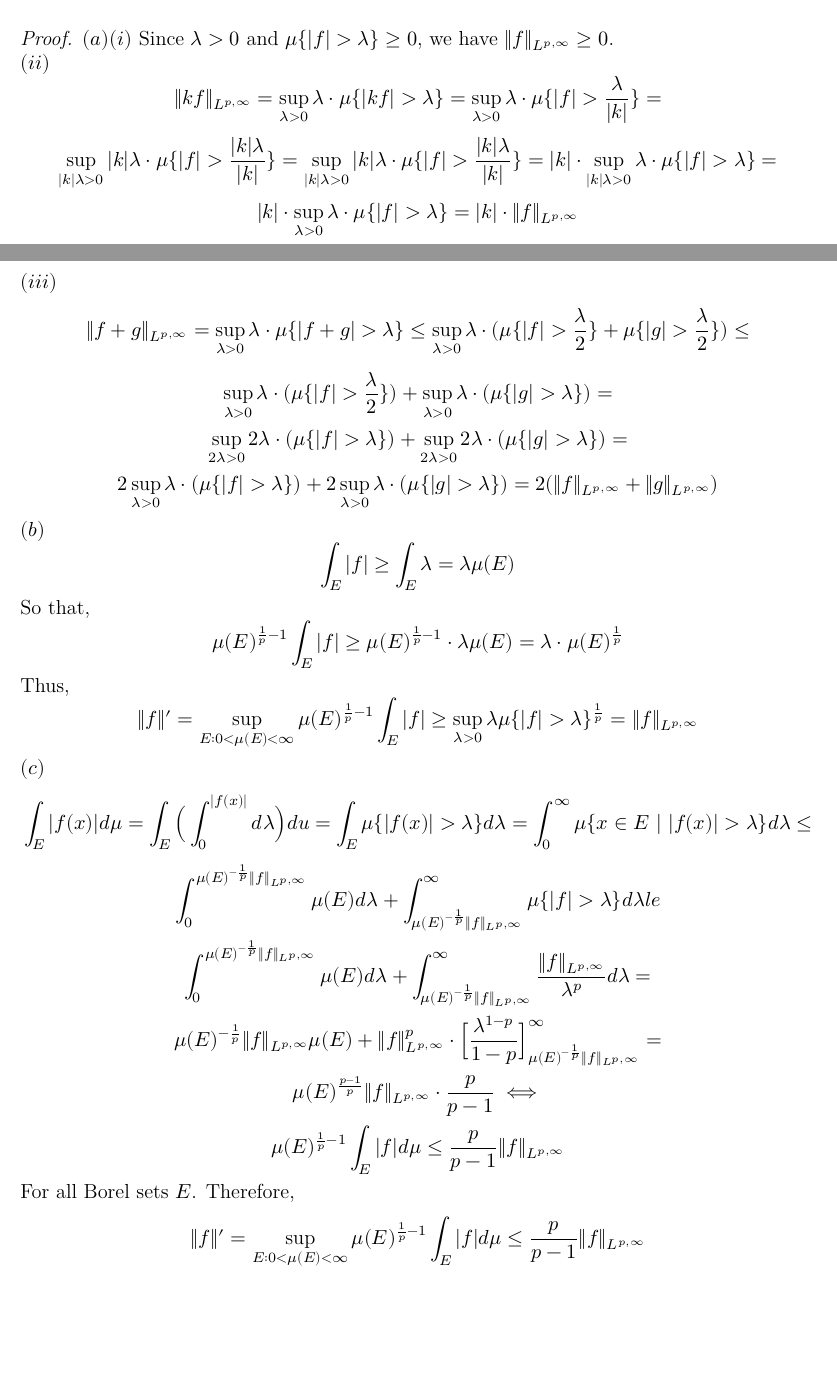
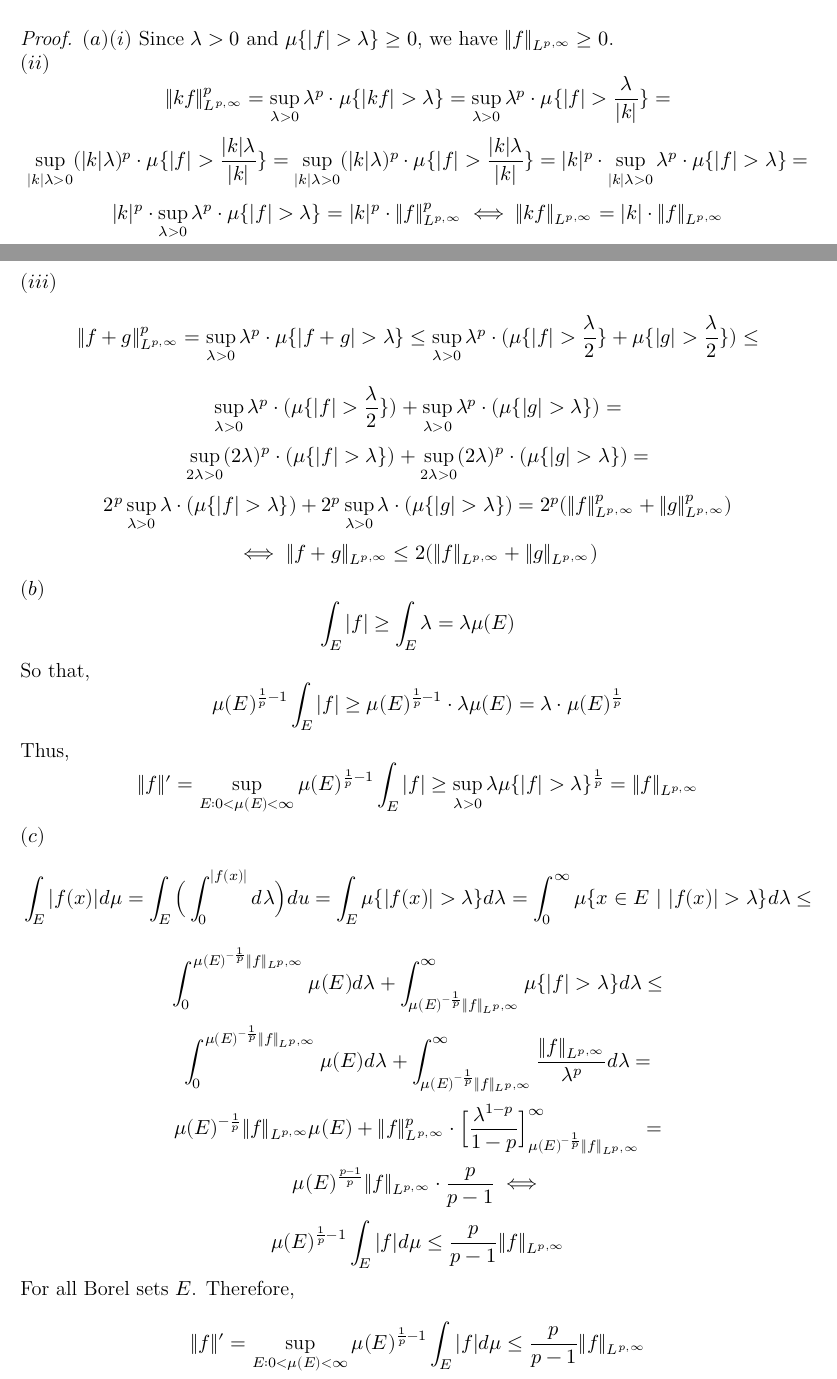
Before and after one commit to dansok/Mathematics, a LaTeX problem sheet (harmonic-analysis/hw4/hw4.tex): two parts of pages 1 and 2 of 3 before the commit and two parts of pages 1 and 2 of 4 after it, joined at a grey line, cut so that both start at the same text, the shorter picture padded with empty space. Compiled offline with XeLaTeX.

Commit message:
Amending hw4

```diff
--- a/harmonic-analysis/hw4/hw4.tex
+++ b/harmonic-analysis/hw4/hw4.tex
@@ -68,15 +68,16 @@
 \begin{proof}
   $(a) (i)$ Since $\lambda > 0$ and $\mu\{|f| > \lambda\} \ge 0$, we have $\|f\|_{L^{p, \infty}}\ge 0$.\\
   $(ii)$
-  $$\|kf\|_{L^{p, \infty}} = \sup_{\lambda > 0} \lambda \cdot \mu\{|kf| > \lambda\} = \sup_{\lambda > 0} \lambda \cdot \mu\{|f| > \frac{\lambda}{|k|}\} =$$
-  $$\sup_{|k|\lambda > 0} |k|\lambda \cdot \mu\{|f| > \frac{|k|\lambda}{|k|}\} = \sup_{|k|\lambda > 0} |k|\lambda \cdot \mu\{|f| > \frac{|k|\lambda}{|k|}\} =
-  |k| \cdot \sup_{|k|\lambda > 0} \lambda \cdot \mu\{|f| > \lambda\} =$$
-  $$|k| \cdot \sup_{\lambda > 0} \lambda \cdot \mu\{|f| > \lambda\} = |k| \cdot \|f\|_{L^{p, \infty}}$$
+  $$\|kf\|_{L^{p, \infty}}^p = \sup_{\lambda > 0} \lambda^p \cdot \mu\{|kf| > \lambda\} = \sup_{\lambda > 0} \lambda^p \cdot \mu\{|f| > \frac{\lambda}{|k|}\} =$$
+  $$\sup_{|k|\lambda > 0} (|k|\lambda)^p \cdot \mu\{|f| > \frac{|k|\lambda}{|k|}\} = \sup_{|k|\lambda > 0} (|k|\lambda)^p \cdot \mu\{|f| > \frac{|k|\lambda}{|k|}\} =
+  |k|^p \cdot \sup_{|k|\lambda > 0} \lambda^p \cdot \mu\{|f| > \lambda\} =$$
+  $$|k|^p \cdot \sup_{\lambda > 0} \lambda^p \cdot \mu\{|f| > \lambda\} = |k|^p \cdot \|f\|_{L^{p, \infty}}^p \iff \|kf\|_{L^{p, \infty}} = |k| \cdot \|f\|_{L^{p, \infty}}$$
   $(iii)$
-  $$\|f + g\|_{L^{p, \infty}} = \sup_{\lambda > 0} \lambda \cdot \mu\{|f + g| > \lambda\} \le \sup_{\lambda > 0} \lambda \cdot (\mu\{|f| > \frac{\lambda}{2}\} + \mu\{|g| > \frac{\lambda}{2}\}) \le$$
-  $$\sup_{\lambda > 0} \lambda \cdot (\mu\{|f| > \frac{\lambda}{2}\}) + \sup_{\lambda > 0} \lambda \cdot (\mu\{|g| > \lambda\}) =$$
-  $$\sup_{2\lambda > 0} 2\lambda \cdot (\mu\{|f| > \lambda\}) + \sup_{2\lambda > 0} 2\lambda \cdot (\mu\{|g| > \lambda\}) =$$
-  $$2\sup_{\lambda > 0} \lambda \cdot (\mu\{|f| > \lambda\}) + 2\sup_{\lambda > 0} \lambda \cdot (\mu\{|g| > \lambda\}) = 2 (\|f\|_{L^{p, \infty}} + \|g\|_{L^{p, \infty}})$$
+  $$\|f + g\|_{L^{p, \infty}}^p = \sup_{\lambda > 0} \lambda^p \cdot \mu\{|f + g| > \lambda\} \le \sup_{\lambda > 0} \lambda^p \cdot (\mu\{|f| > \frac{\lambda}{2}\} + \mu\{|g| > \frac{\lambda}{2}\}) \le$$
+  $$\sup_{\lambda > 0} \lambda^p \cdot (\mu\{|f| > \frac{\lambda}{2}\}) + \sup_{\lambda > 0} \lambda^p \cdot (\mu\{|g| > \lambda\}) =$$
+  $$\sup_{2\lambda > 0} (2\lambda)^p \cdot (\mu\{|f| > \lambda\}) + \sup_{2\lambda > 0} (2\lambda)^p \cdot (\mu\{|g| > \lambda\}) =$$
+  $$2^p\sup_{\lambda > 0} \lambda \cdot (\mu\{|f| > \lambda\}) + 2^p\sup_{\lambda > 0} \lambda \cdot (\mu\{|g| > \lambda\}) = 2^p (\|f\|_{L^{p, \infty}}^p + \|g\|_{L^{p, \infty}}^p)$$
+  $$\iff \|f + g\|_{L^{p, \infty}} \le 2(\|f\|_{L^{p, \infty}} + \|g\|_{L^{p, \infty}})$$
   $(b)$
   $$\int_E |f| \ge \int_E \lambda = \lambda \mu(E)$$
   So that,
@@ -85,7 +86,7 @@
   $$\|f\|' = \sup_{E: 0 < \mu(E) < \infty} \mu(E)^{\frac{1}{p}-1} \int_E |f| \ge \sup_{\lambda > 0} \lambda \mu\{|f| > \lambda\}^{\frac{1}{p}} = \|f\|_{L^{p, \infty}}$$
   $(c)$
   $$\int_E |f(x)| d\mu = \int_E \Big(\int_0^{|f(x)|} d\lambda \Big) du = \int_E \mu\{|f(x)| > \lambda\} d\lambda = \int_0^{\infty} \mu\{x \in E\ |\ |f(x)| > \lambda\} d\lambda \le$$
-  $$\int_0^{\mu(E)^{-\frac{1}{p}}\|f\|_{L^{p, \infty}}} \mu(E) d\lambda + \int_{\mu(E)^{-\frac{1}{p}}\|f\|_{L^{p, \infty}}}^{\infty} \mu\{|f| > \lambda\} d\lambda le$$
+  $$\int_0^{\mu(E)^{-\frac{1}{p}}\|f\|_{L^{p, \infty}}} \mu(E) d\lambda + \int_{\mu(E)^{-\frac{1}{p}}\|f\|_{L^{p, \infty}}}^{\infty} \mu\{|f| > \lambda\} d\lambda \le$$
   $$\int_0^{\mu(E)^{-\frac{1}{p}}\|f\|_{L^{p, \infty}}} \mu(E) d\lambda + \int_{\mu(E)^{-\frac{1}{p}}\|f\|_{L^{p, \infty}}}^{\infty} \dfrac{\|f\|_{L^{p, \infty}}}{\lambda^p} d\lambda = $$
   $$\mu(E)^{-\frac{1}{p}}\|f\|_{L^{p, \infty}}\mu(E) + \|f\|_{L^{p, \infty}}^p \cdot \Big[\dfrac{\lambda^{1-p}}{1-p}\Big]_{\mu(E)^{-\frac{1}{p}}\|f\|_{L^{p, \infty}}}^{\infty} =$$
   $$\mu(E)^{\frac{p-1}{p}} \|f\|_{L^{p, \infty}} \cdot \dfrac{p}{p-1} \iff$$
```
Also changed, not shown: harmonic-analysis/hw4/hw4.pdf, 3 other files.
